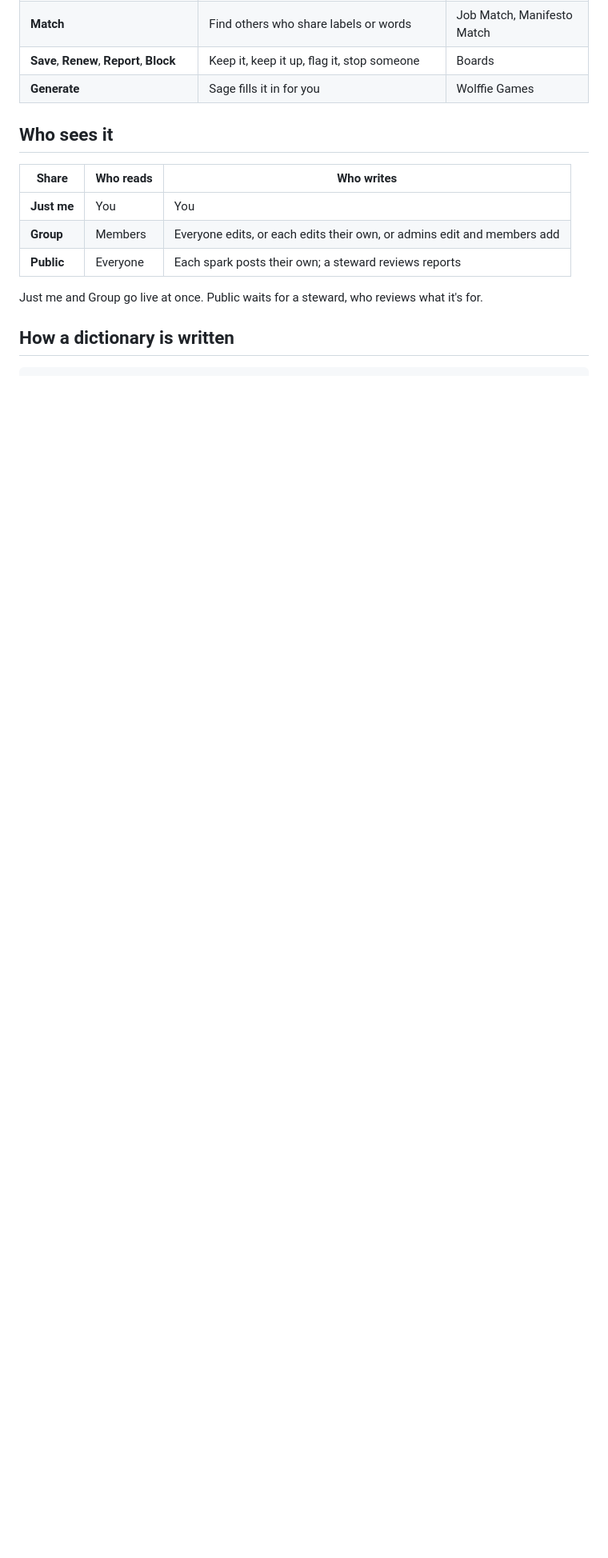
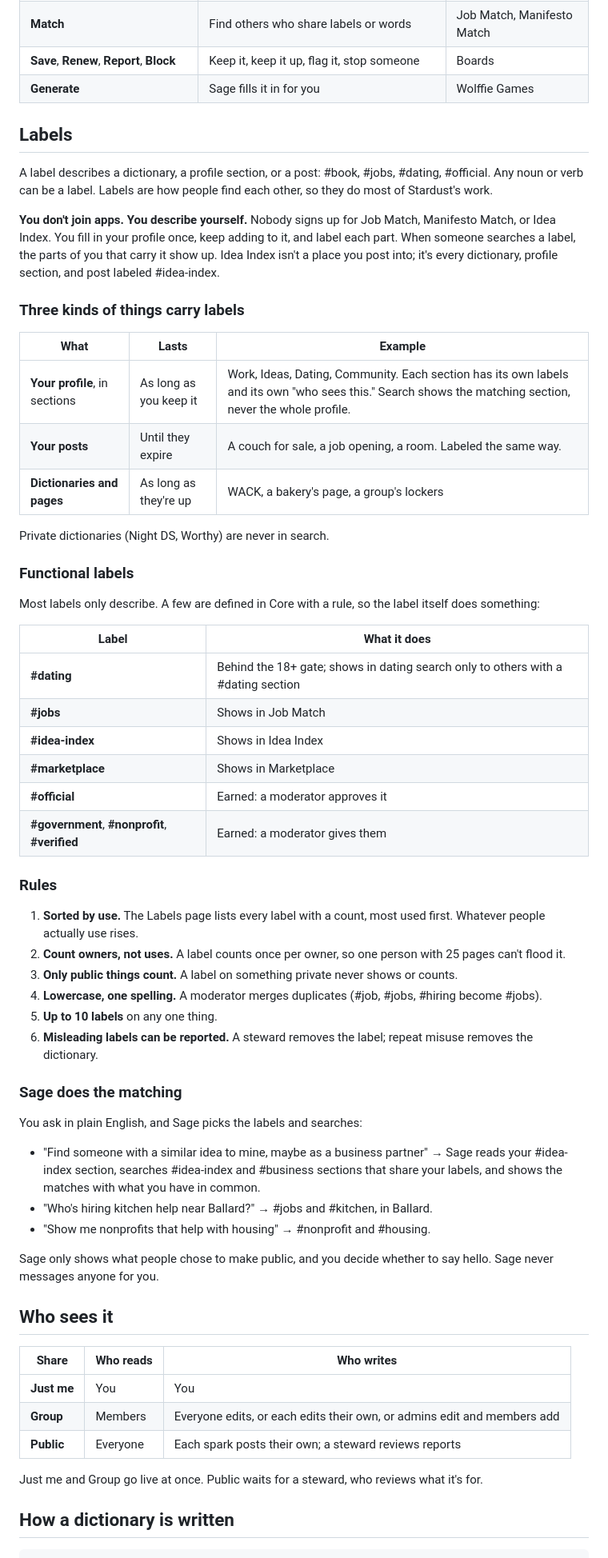
Before and after one commit to jwolff617/stardust-ds, a Markdown page: dictionaries/Core_Toolbox.md, the part around one of its changes. Shown at 80% size. Rendered like a GitHub page; blank space fills up the shorter version.

Commit message:
Core Toolbox: labels as the third list, profile sections, functional labels, Sage matching

```diff
--- a/dictionaries/Core_Toolbox.md
+++ b/dictionaries/Core_Toolbox.md
@@ -56,6 +56,54 @@ Every noun can be **Added, Edited, Found, Filtered, Archived, Restored, Deleted,
 | **Match** | Find others who share labels or words | Job Match, Manifesto Match |
 | **Save**, **Renew**, **Report**, **Block** | Keep it, keep it up, flag it, stop someone | Boards |
 | **Generate** | Sage fills it in for you | Wolffie Games |
+
+## Labels
+
+A label describes a dictionary, a profile section, or a post: #book, #jobs, #dating, #official. Any noun or verb can be a label. Labels are how people find each other, so they do most of Stardust's work.
+
+**You don't join apps. You describe yourself.** Nobody signs up for Job Match, Manifesto Match, or Idea Index. You fill in your profile once, keep adding to it, and label each part. When someone searches a label, the parts of you that carry it show up. Idea Index isn't a place you post into; it's every dictionary, profile section, and post labeled #idea-index.
+
+### Three kinds of things carry labels
+
+| What | Lasts | Example |
+|---|---|---|
+| **Your profile**, in sections | As long as you keep it | Work, Ideas, Dating, Community. Each section has its own labels and its own "who sees this." Search shows the matching section, never the whole profile. |
+| **Your posts** | Until they expire | A couch for sale, a job opening, a room. Labeled the same way. |
+| **Dictionaries and pages** | As long as they're up | WACK, a bakery's page, a group's lockers |
+
+Private dictionaries (Night DS, Worthy) are never in search.
+
+### Functional labels
+
+Most labels only describe. A few are defined in Core with a rule, so the label itself does something:
+
+| Label | What it does |
+|---|---|
+| **#dating** | Behind the 18+ gate; shows in dating search only to others with a #dating section |
+| **#jobs** | Shows in Job Match |
+| **#idea-index** | Shows in Idea Index |
+| **#marketplace** | Shows in Marketplace |
+| **#official** | Earned: a moderator approves it |
+| **#government**, **#nonprofit**, **#verified** | Earned: a moderator gives them |
+
+### Rules
+
+1. **Sorted by use.** The Labels page lists every label with a count, most used first. Whatever people actually use rises.
+2. **Count owners, not uses.** A label counts once per owner, so one person with 25 pages can't flood it.
+3. **Only public things count.** A label on something private never shows or counts.
+4. **Lowercase, one spelling.** A moderator merges duplicates (#job, #jobs, #hiring become #jobs).
+5. **Up to 10 labels** on any one thing.
+6. **Misleading labels can be reported.** A steward removes the label; repeat misuse removes the dictionary.
+
+### Sage does the matching
+
+You ask in plain English, and Sage picks the labels and searches:
+
+- "Find someone with a similar idea to mine, maybe as a business partner" → Sage reads your #idea-index section, searches #idea-index and #business sections that share your labels, and shows the matches with what you have in common.
+- "Who's hiring kitchen help near Ballard?" → #jobs and #kitchen, in Ballard.
+- "Show me nonprofits that help with housing" → #nonprofit and #housing.
+
+Sage only shows what people chose to make public, and you decide whether to say hello. Sage never messages anyone for you.
 
 ## Who sees it
 
```
Also changed, not shown: other parts of dictionaries/Core_Toolbox.md (+4 -1 lines).
